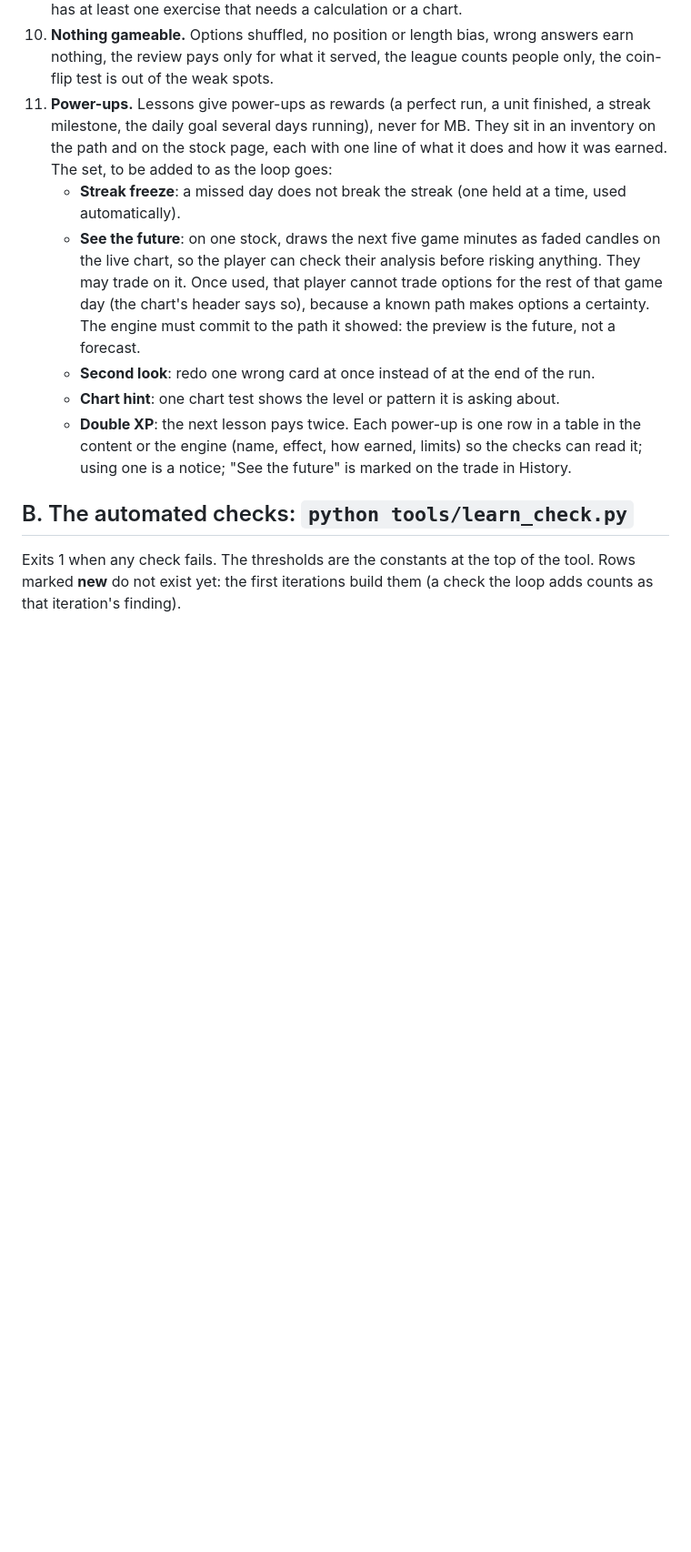
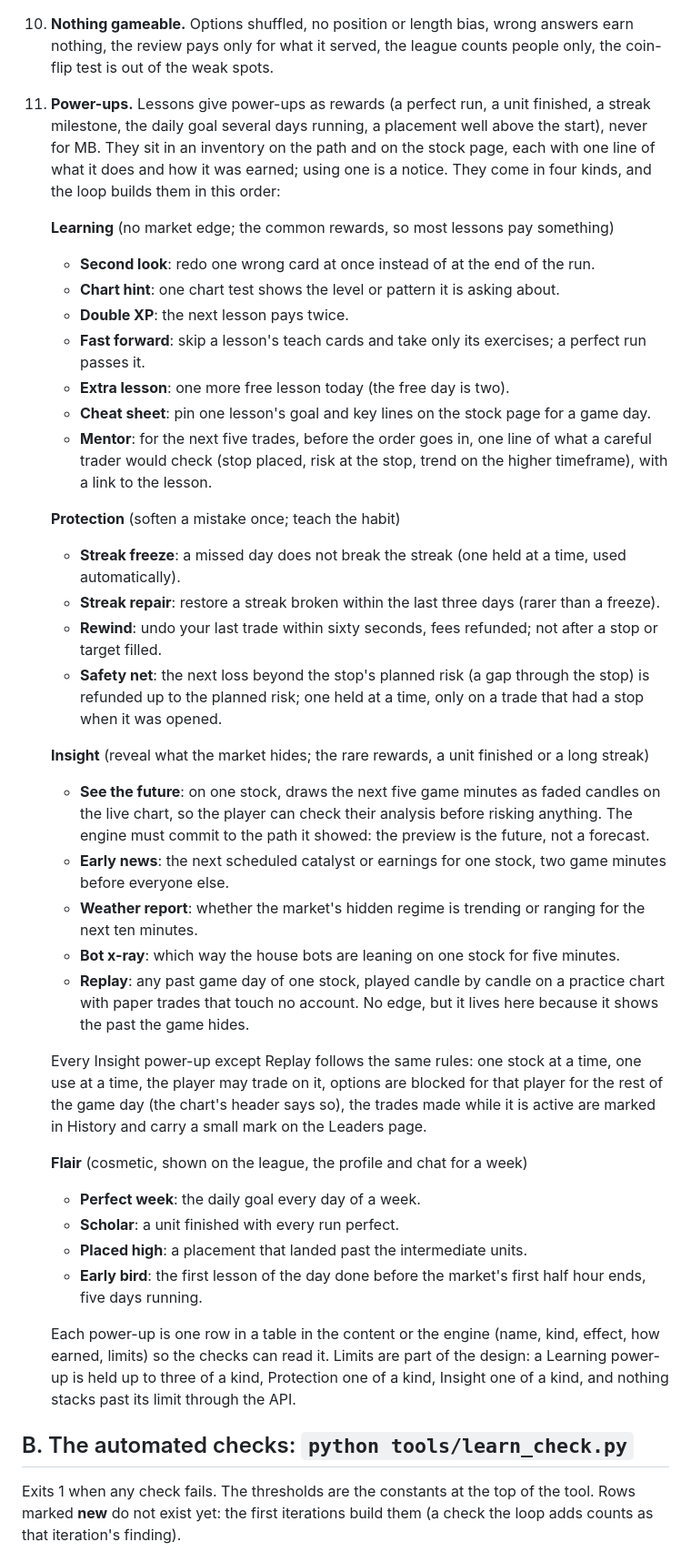
Before and after one commit to alfie0927/meme-street, a Markdown page: docs/learn-loop/RUBRIC.md, the part around the change. Shown at 91% size. Drawn GitHub-style; blank space fills up the shorter version.

Commit message:
Learn loop rubric v2: the power-up set in four kinds (Learning, Protection, Insight, Flair) with shared Insight rules and holding limits
Co-Authored-By: Claude Fable 5.1 <noreply@anthropic.com>

```diff
--- a/docs/learn-loop/RUBRIC.md
+++ b/docs/learn-loop/RUBRIC.md
@@ -52,18 +52,50 @@ far wider range of lessons, up to skills experienced traders do not have.
 10. **Nothing gameable.** Options shuffled, no position or length bias, wrong answers earn nothing, the review pays
     only for what it served, the league counts people only, the coin-flip test is out of the weak spots.
 11. **Power-ups.** Lessons give power-ups as rewards (a perfect run, a unit finished, a streak milestone, the daily
-    goal several days running), never for MB. They sit in an inventory on the path and on the stock page, each with
-    one line of what it does and how it was earned. The set, to be added to as the loop goes:
-    - **Streak freeze**: a missed day does not break the streak (one held at a time, used automatically).
-    - **See the future**: on one stock, draws the next five game minutes as faded candles on the live chart, so the
-      player can check their analysis before risking anything. They may trade on it. Once used, that player cannot
-      trade options for the rest of that game day (the chart's header says so), because a known path makes options
-      a certainty. The engine must commit to the path it showed: the preview is the future, not a forecast.
+    goal several days running, a placement well above the start), never for MB. They sit in an inventory on the path
+    and on the stock page, each with one line of what it does and how it was earned; using one is a notice. They
+    come in four kinds, and the loop builds them in this order:
+
+    **Learning** (no market edge; the common rewards, so most lessons pay something)
     - **Second look**: redo one wrong card at once instead of at the end of the run.
     - **Chart hint**: one chart test shows the level or pattern it is asking about.
     - **Double XP**: the next lesson pays twice.
-    Each power-up is one row in a table in the content or the engine (name, effect, how earned, limits) so the checks
-    can read it; using one is a notice; "See the future" is marked on the trade in History.
+    - **Fast forward**: skip a lesson's teach cards and take only its exercises; a perfect run passes it.
+    - **Extra lesson**: one more free lesson today (the free day is two).
+    - **Cheat sheet**: pin one lesson's goal and key lines on the stock page for a game day.
+    - **Mentor**: for the next five trades, before the order goes in, one line of what a careful trader would check
+      (stop placed, risk at the stop, trend on the higher timeframe), with a link to the lesson.
+
+    **Protection** (soften a mistake once; teach the habit)
+    - **Streak freeze**: a missed day does not break the streak (one held at a time, used automatically).
+    - **Streak repair**: restore a streak broken within the last three days (rarer than a freeze).
+    - **Rewind**: undo your last trade within sixty seconds, fees refunded; not after a stop or target filled.
+    - **Safety net**: the next loss beyond the stop's planned risk (a gap through the stop) is refunded up to the
+      planned risk; one held at a time, only on a trade that had a stop when it was opened.
+
+    **Insight** (reveal what the market hides; the rare rewards, a unit finished or a long streak)
+    - **See the future**: on one stock, draws the next five game minutes as faded candles on the live chart, so the
+      player can check their analysis before risking anything. The engine must commit to the path it showed: the
+      preview is the future, not a forecast.
+    - **Early news**: the next scheduled catalyst or earnings for one stock, two game minutes before everyone else.
+    - **Weather report**: whether the market's hidden regime is trending or ranging for the next ten minutes.
+    - **Bot x-ray**: which way the house bots are leaning on one stock for five minutes.
+    - **Replay**: any past game day of one stock, played candle by candle on a practice chart with paper trades
+      that touch no account. No edge, but it lives here because it shows the past the game hides.
+
+    Every Insight power-up except Replay follows the same rules: one stock at a time, one use at a time, the player
+    may trade on it, options are blocked for that player for the rest of the game day (the chart's header says so),
+    the trades made while it is active are marked in History and carry a small mark on the Leaders page.
+
+    **Flair** (cosmetic, shown on the league, the profile and chat for a week)
+    - **Perfect week**: the daily goal every day of a week.
+    - **Scholar**: a unit finished with every run perfect.
+    - **Placed high**: a placement that landed past the intermediate units.
+    - **Early bird**: the first lesson of the day done before the market's first half hour ends, five days running.
+
+    Each power-up is one row in a table in the content or the engine (name, kind, effect, how earned, limits) so the
+    checks can read it. Limits are part of the design: a Learning power-up is held up to three of a kind, Protection
+    one of a kind, Insight one of a kind, and nothing stacks past its limit through the API.
 
 ## B. The automated checks: `python tools/learn_check.py`
 
```
Also changed, not shown: docs/learn-loop/LEDGER.md (+1 -1 lines).
